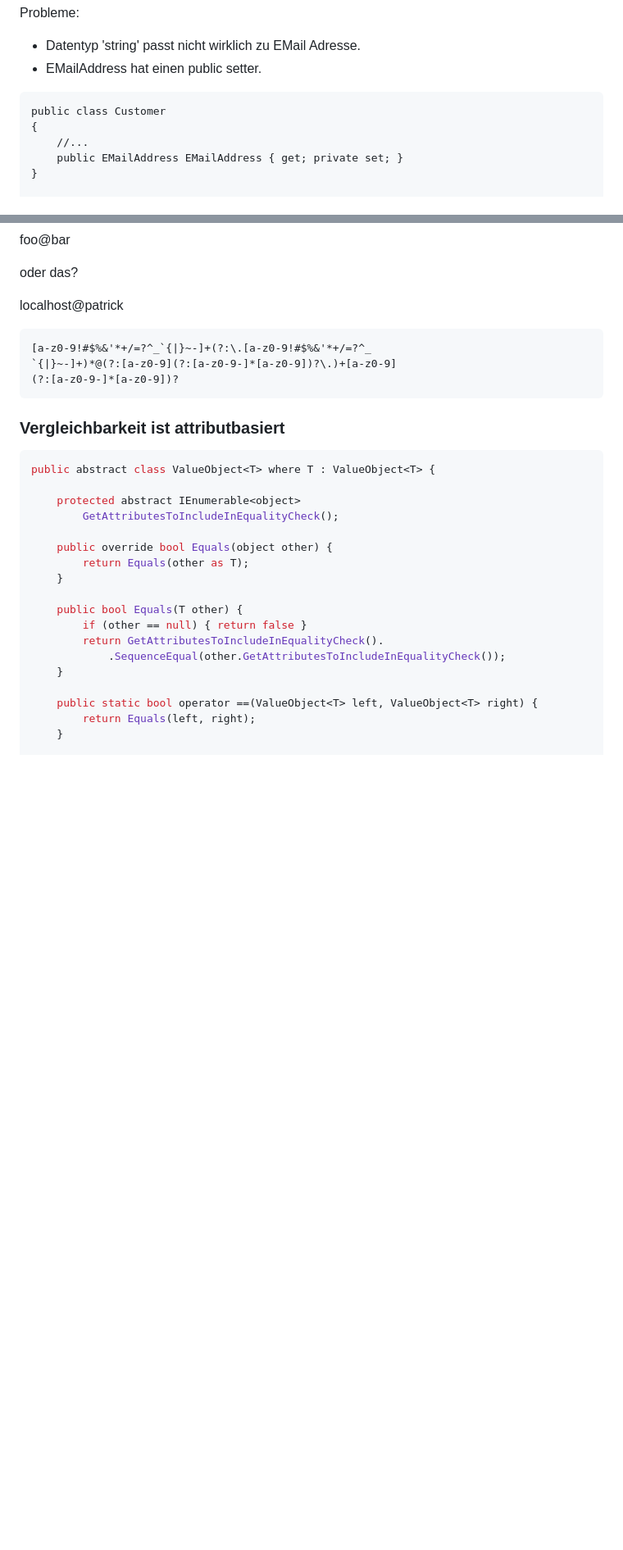
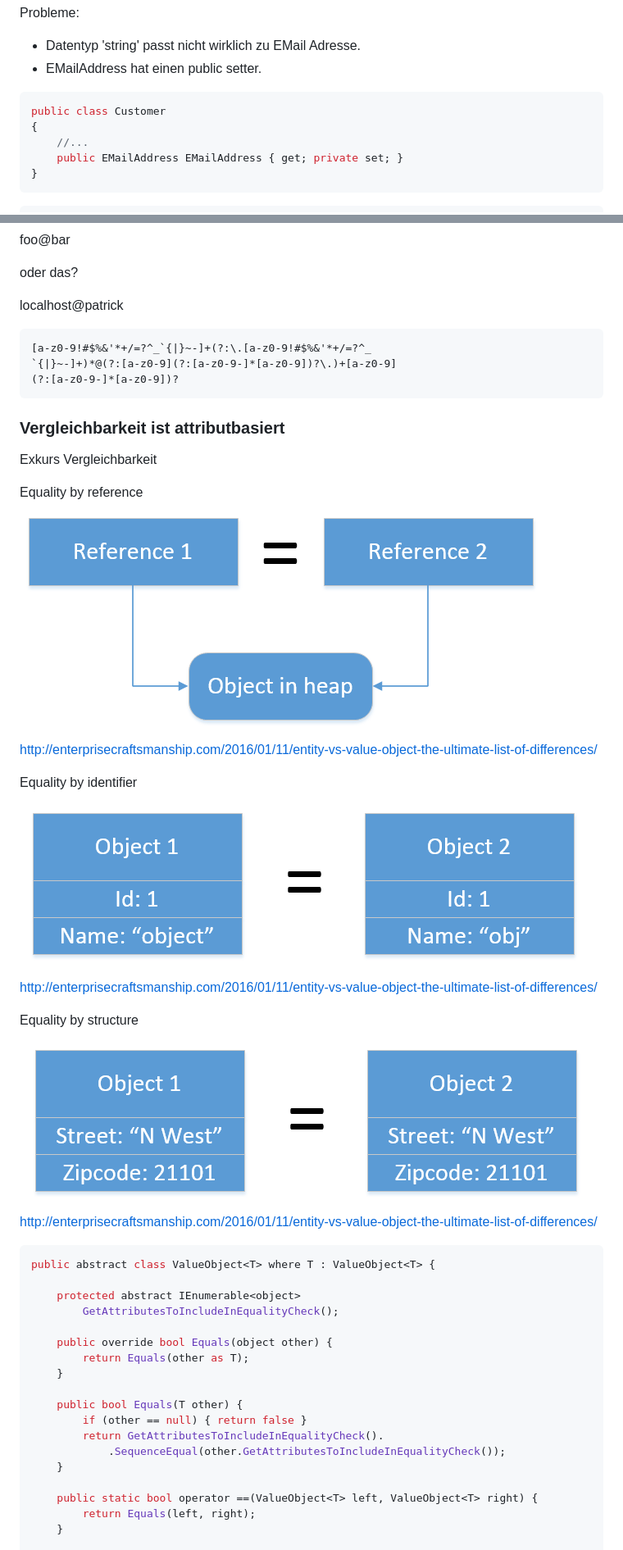
Before and after one commit to draptik/matheads-value-objects, a Markdown page: slides1.md, 2 parts joined by grey strips. Shown: that part at 82% size. Drawn GitHub-style; pictures changed too: resources/equality-identifier.png (added), resources/equality-reference.png (added), resources/equality-structural.png (added); blank space fills up the shorter version.

````diff
--- a/slides1.md
+++ b/slides1.md
@@ -44,13 +105,15 @@ Probleme: <!-- .element: class="fragment" data-fragment-index="1" -->
 - EMailAddress hat einen public setter. <!-- .element: class="fragment" data-fragment-index="1" -->
 
 
-```
+```csharp
 public class Customer
 {
     //...
     public EMailAddress EMailAddress { get; private set; }
 }
+```
 
+```csharp
 public class EMailAddress
 {
     public EMailAddress(string value)
@@ -94,6 +157,24 @@ localhost@patrick
 ### Vergleichbarkeit ist attributbasiert
 
 
+Exkurs Vergleichbarkeit
+
+
+Equality by reference
+![equality-by-reference](resources/equality-reference.png)
+http://enterprisecraftsmanship.com/2016/01/11/entity-vs-value-object-the-ultimate-list-of-differences/
+
+
+Equality by identifier
+![equality-by-identifier](resources/equality-identifier.png)
+http://enterprisecraftsmanship.com/2016/01/11/entity-vs-value-object-the-ultimate-list-of-differences/
+
+
+Equality by structure
+![equality-by-structure](resources/equality-structural.png)
+http://enterprisecraftsmanship.com/2016/01/11/entity-vs-value-object-the-ultimate-list-of-differences/
+
+
 ```csharp
 public abstract class ValueObject<T> where T : ValueObject<T> {
 
````
Also changed, not shown: other parts of slides1.md (+84 -16 lines), 1 other file.
